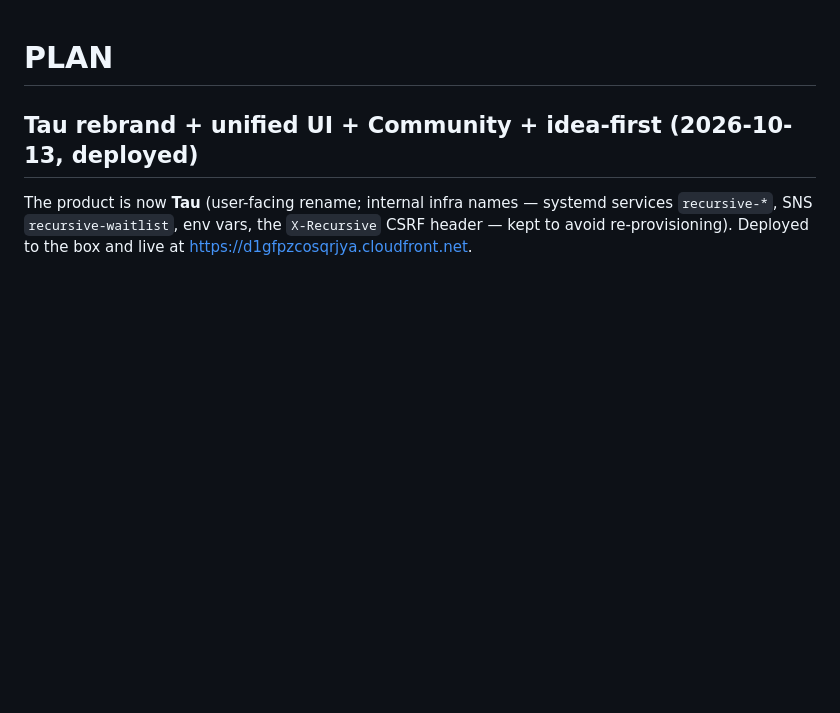
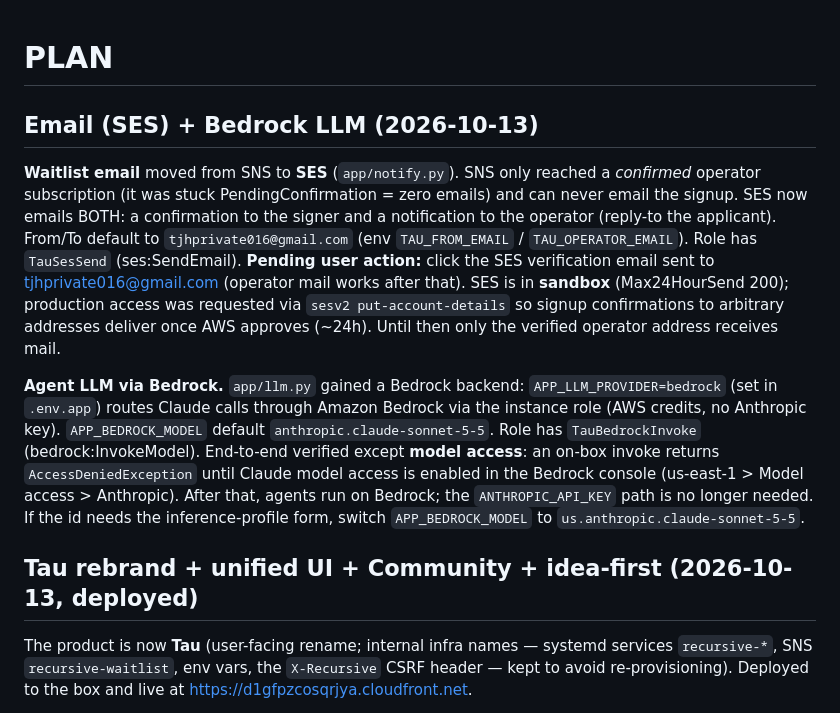
Before and after one commit to JihuiTanUchicago/kalshi_trade, a Markdown page: kalshi_trade_infra/PLAN.md, the part around the change. Rendered like a GitHub page; blank space fills up the shorter version.

Commit message:
docs: record SES email + Bedrock LLM setup and pending console actions
Co-Authored-By: Claude Opus 4.8 <noreply@anthropic.com>

```diff
--- a/kalshi_trade_infra/PLAN.md
+++ b/kalshi_trade_infra/PLAN.md
@@ -1,4 +1,25 @@
 # PLAN
+
+## Email (SES) + Bedrock LLM (2026-10-13)
+
+**Waitlist email** moved from SNS to **SES** (`app/notify.py`). SNS only reached a *confirmed*
+operator subscription (it was stuck PendingConfirmation = zero emails) and can never email the
+signup. SES now emails BOTH: a confirmation to the signer and a notification to the operator
+(reply-to the applicant). From/To default to `tjhprivate016@gmail.com` (env `TAU_FROM_EMAIL` /
+`TAU_OPERATOR_EMAIL`). Role has `TauSesSend` (ses:SendEmail). **Pending user action:** click the
+SES verification email sent to tjhprivate016@gmail.com (operator mail works after that). SES is in
+**sandbox** (Max24HourSend 200); production access was requested via `sesv2 put-account-details`
+so signup confirmations to arbitrary addresses deliver once AWS approves (~24h). Until then only the
+verified operator address receives mail.
+
+**Agent LLM via Bedrock.** `app/llm.py` gained a Bedrock backend: `APP_LLM_PROVIDER=bedrock` (set in
+`.env.app`) routes Claude calls through Amazon Bedrock via the instance role (AWS credits, no
+Anthropic key). `APP_BEDROCK_MODEL` default `anthropic.claude-sonnet-5-5`. Role has `TauBedrockInvoke`
+(bedrock:InvokeModel). End-to-end verified except **model access**: an on-box invoke returns
+`AccessDeniedException` until Claude model access is enabled in the Bedrock console (us-east-1 >
+Model access > Anthropic). After that, agents run on Bedrock; the `ANTHROPIC_API_KEY` path is no
+longer needed. If the id needs the inference-profile form, switch `APP_BEDROCK_MODEL` to
+`us.anthropic.claude-sonnet-5-5`.
 
 ## Tau rebrand + unified UI + Community + idea-first (2026-10-13, deployed)
 
```
